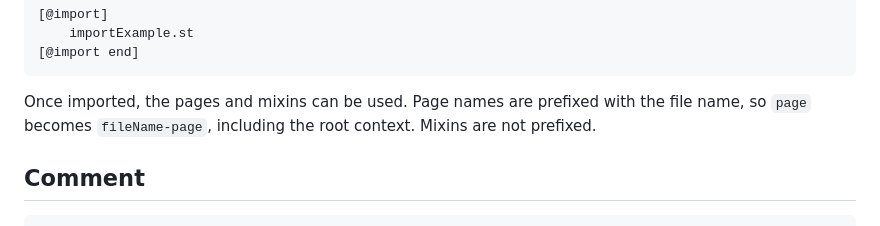
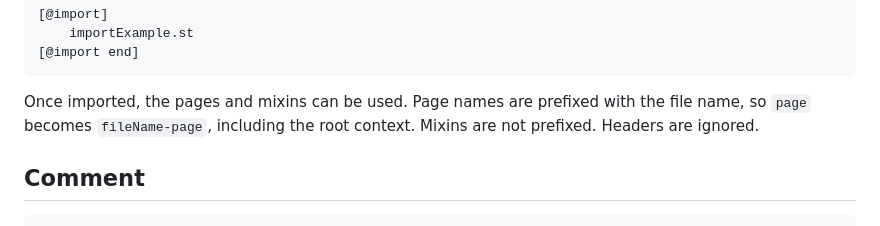
Before and after one commit to Rus1130/supertype, a Markdown page: README.md, the part around the change. GitHub-like rendering.

````diff
--- a/README.md
+++ b/README.md
@@ -191,7 +191,7 @@ To import the files, used a wrapped import tag in your main `.st` file. Inside o
 [@import end]
 ```
 
-Once imported, the pages and mixins can be used. Page names are prefixed with the file name, so `page` becomes `fileName-page`, including the root context. Mixins are not prefixed.
+Once imported, the pages and mixins can be used. Page names are prefixed with the file name, so `page` becomes `fileName-page`, including the root context. Mixins are not prefixed. Headers are ignored.
 
 ## Comment
 ```
````
